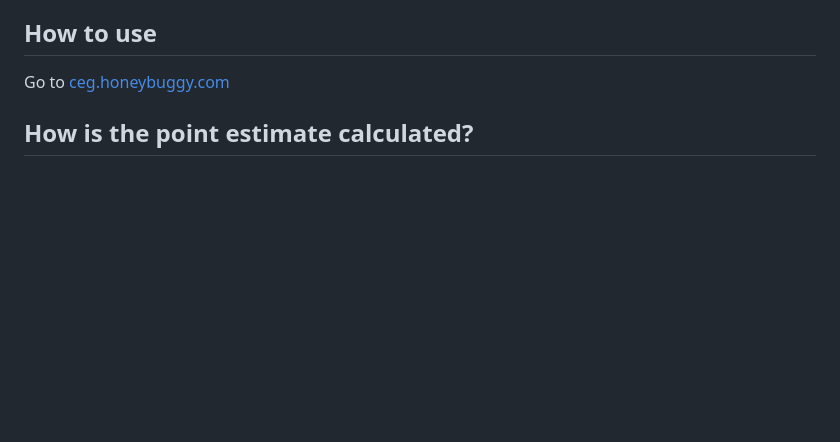
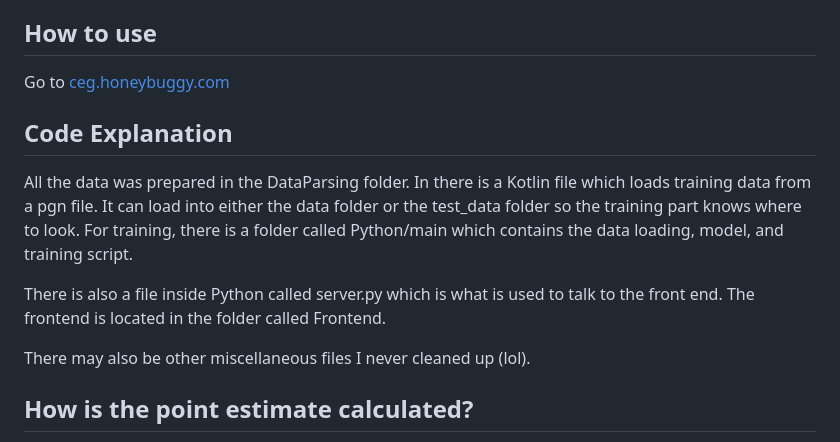
Before and after one commit to honey-buggy/chess-elo-guesser, a Markdown page: README.md, the part around the change. GitHub-like rendering; blank space fills up the shorter version.

```diff
--- a/README.md
+++ b/README.md
@@ -7,6 +7,14 @@ played at.
 ## How to use
 
 Go to [ceg.honeybuggy.com](https://ceg.honeybuggy.com)
+
+## Code Explanation
+All the data was prepared in the DataParsing folder. In there is a Kotlin file which loads training data from a pgn file. It can load into either the data folder or the test_data folder so the training part knows where to look.
+For training, there is a folder called Python/main which contains the data loading, model, and training script.
+
+There is also a file inside Python called server.py which is what is used to talk to the front end. The frontend is located in the folder called Frontend.
+
+There may also be other miscellaneous files I never cleaned up (lol).
 
 ## How is the point estimate calculated?
 
```
